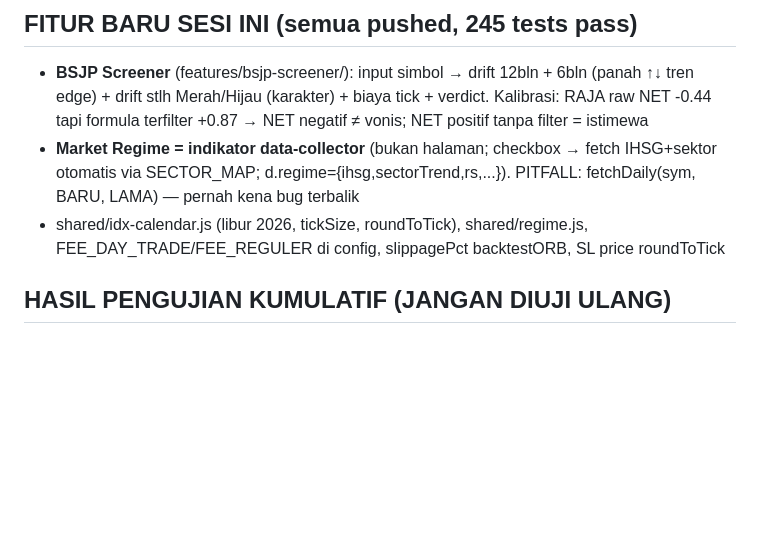
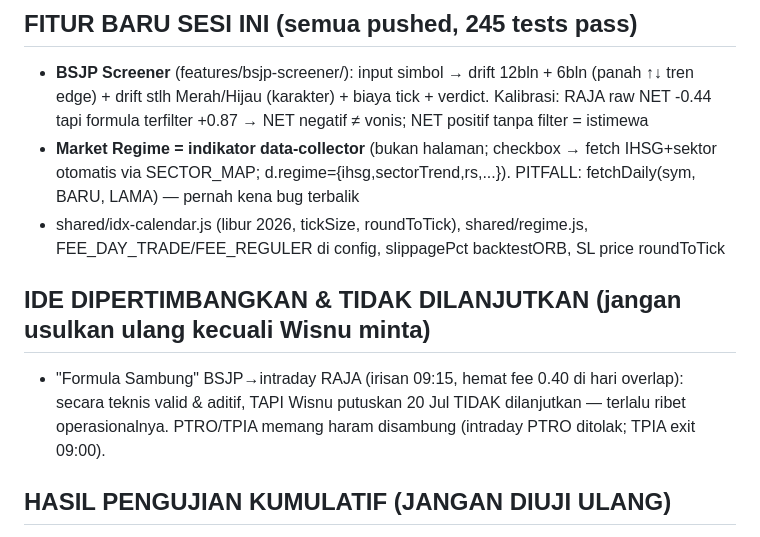
Before and after one commit to wisnuputra17/ihsg-suite, a Markdown page: SESI-LANJUTAN.md, the part around the change. Drawn GitHub-style; blank space fills up the shorter version.

Commit message:
handoff: ide formula sambung dicatat sebagai tidak-dilanjutkan (keputusan Wisnu)

```diff
--- a/SESI-LANJUTAN.md
+++ b/SESI-LANJUTAN.md
@@ -47,6 +47,11 @@ hindari grid search di wilayah mati. PTRO & TINS: malam. RAJA: siang.
 - **BSJP Screener** (features/bsjp-screener/): input simbol → drift 12bln + 6bln (panah ↑↓ tren edge) + drift stlh Merah/Hijau (karakter) + biaya tick + verdict. Kalibrasi: RAJA raw NET -0.44 tapi formula terfilter +0.87 → NET negatif ≠ vonis; NET positif tanpa filter = istimewa
 - **Market Regime = indikator data-collector** (bukan halaman; checkbox → fetch IHSG+sektor otomatis via SECTOR_MAP; d.regime={ihsg,sectorTrend,rs,...}). PITFALL: fetchDaily(sym, BARU, LAMA) — pernah kena bug terbalik
 - shared/idx-calendar.js (libur 2026, tickSize, roundToTick), shared/regime.js, FEE_DAY_TRADE/FEE_REGULER di config, slippagePct backtestORB, SL price roundToTick
+
+## IDE DIPERTIMBANGKAN & TIDAK DILANJUTKAN (jangan usulkan ulang kecuali Wisnu minta)
+- "Formula Sambung" BSJP→intraday RAJA (irisan 09:15, hemat fee 0.40 di hari overlap):
+  secara teknis valid & aditif, TAPI Wisnu putuskan 20 Jul TIDAK dilanjutkan — terlalu
+  ribet operasionalnya. PTRO/TPIA memang haram disambung (intraday PTRO ditolak; TPIA exit 09:00).
 
 ## HASIL PENGUJIAN KUMULATIF (JANGAN DIUJI ULANG)
 - Swing RAJA baseline tak terkalahkan 15+ varian: filter asing/bandar/regime, leading entry, exit klimaks/distribusi/MACD-turn/trailing ketat — SEMUA kalah. Entry emas = kapitulasi saat semua indikator "jelek"
```
